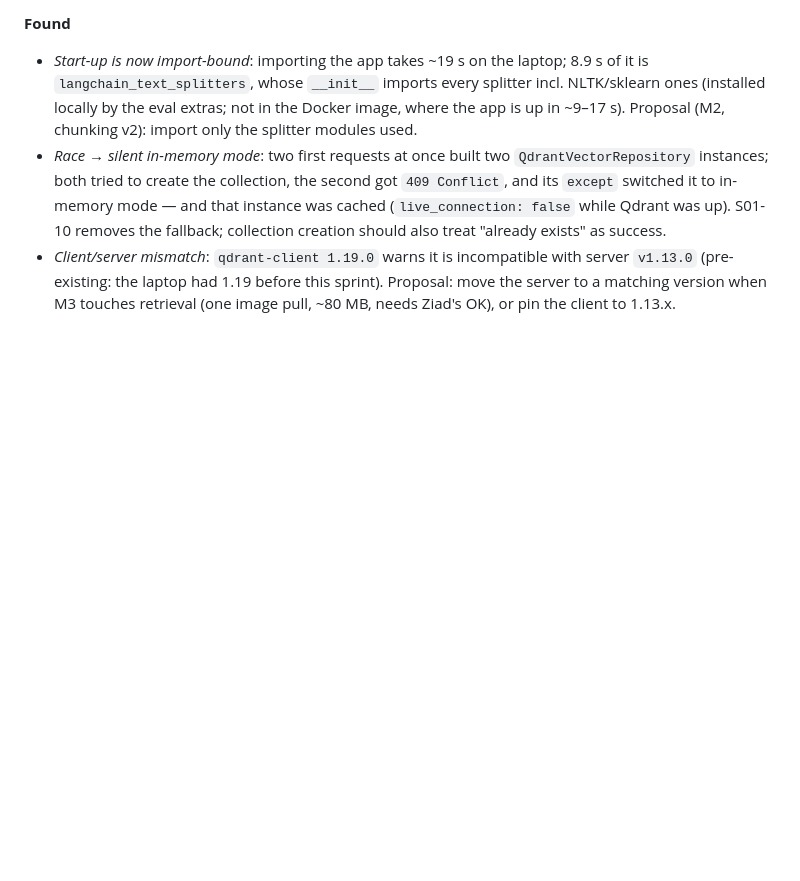
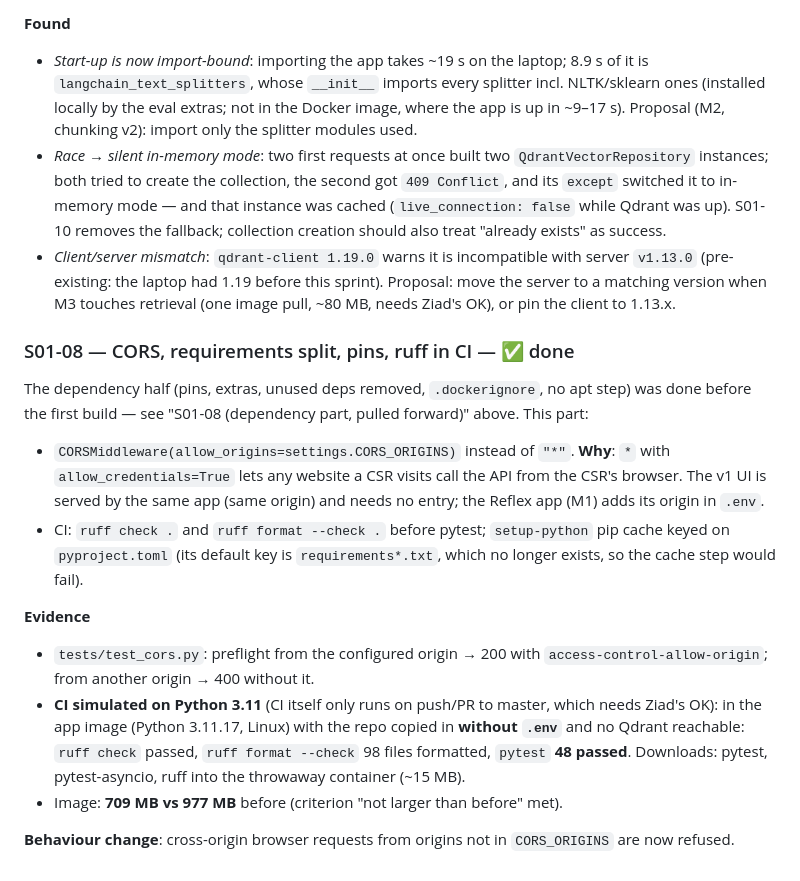
Before and after one commit to Ziadashraf301/TeleCopilot-AI, a Markdown page: docs/sprints/S01-review.md, the part around the change. Rendered like a GitHub page; blank space fills up the shorter version.

Commit message:
S01-08: Tick ticket and add its report to the sprint review
Co-Authored-By: Claude Opus 5.5 <noreply@anthropic.com>

```diff
--- a/docs/sprints/S01-review.md
+++ b/docs/sprints/S01-review.md
@@ -288,3 +288,23 @@ left to Ziad (it is in another project's database).
 - *Client/server mismatch*: `qdrant-client 1.19.0` warns it is incompatible with server `v1.13.0` (pre-existing:
   the laptop had 1.19 before this sprint). Proposal: move the server to a matching version when M3 touches
   retrieval (one image pull, ~80 MB, needs Ziad's OK), or pin the client to 1.13.x.
+
+### S01-08 — CORS, requirements split, pins, ruff in CI — ✅ done
+The dependency half (pins, extras, unused deps removed, `.dockerignore`, no apt step) was done before the first
+build — see "S01-08 (dependency part, pulled forward)" above. This part:
+- `CORSMiddleware(allow_origins=settings.CORS_ORIGINS)` instead of `"*"`. **Why**: `*` with
+  `allow_credentials=True` lets any website a CSR visits call the API from the CSR's browser. The v1 UI is served by
+  the same app (same origin) and needs no entry; the Reflex app (M1) adds its origin in `.env`.
+- CI: `ruff check .` and `ruff format --check .` before pytest; `setup-python` pip cache keyed on `pyproject.toml`
+  (its default key is `requirements*.txt`, which no longer exists, so the cache step would fail).
+
+**Evidence**
+- `tests/test_cors.py`: preflight from the configured origin → 200 with `access-control-allow-origin`; from another
+  origin → 400 without it.
+- **CI simulated on Python 3.11** (CI itself only runs on push/PR to master, which needs Ziad's OK): in the app image
+  (Python 3.11.17, Linux) with the repo copied in **without `.env`** and no Qdrant reachable: `ruff check` passed,
+  `ruff format --check` 98 files formatted, `pytest` **48 passed**. Downloads: pytest, pytest-asyncio, ruff into the
+  throwaway container (~15 MB).
+- Image: **709 MB vs 977 MB** before (criterion "not larger than before" met).
+
+**Behaviour change**: cross-origin browser requests from origins not in `CORS_ORIGINS` are now refused.
```
Also changed, not shown: docs/SPRINTS.md (+1 -1 lines).
